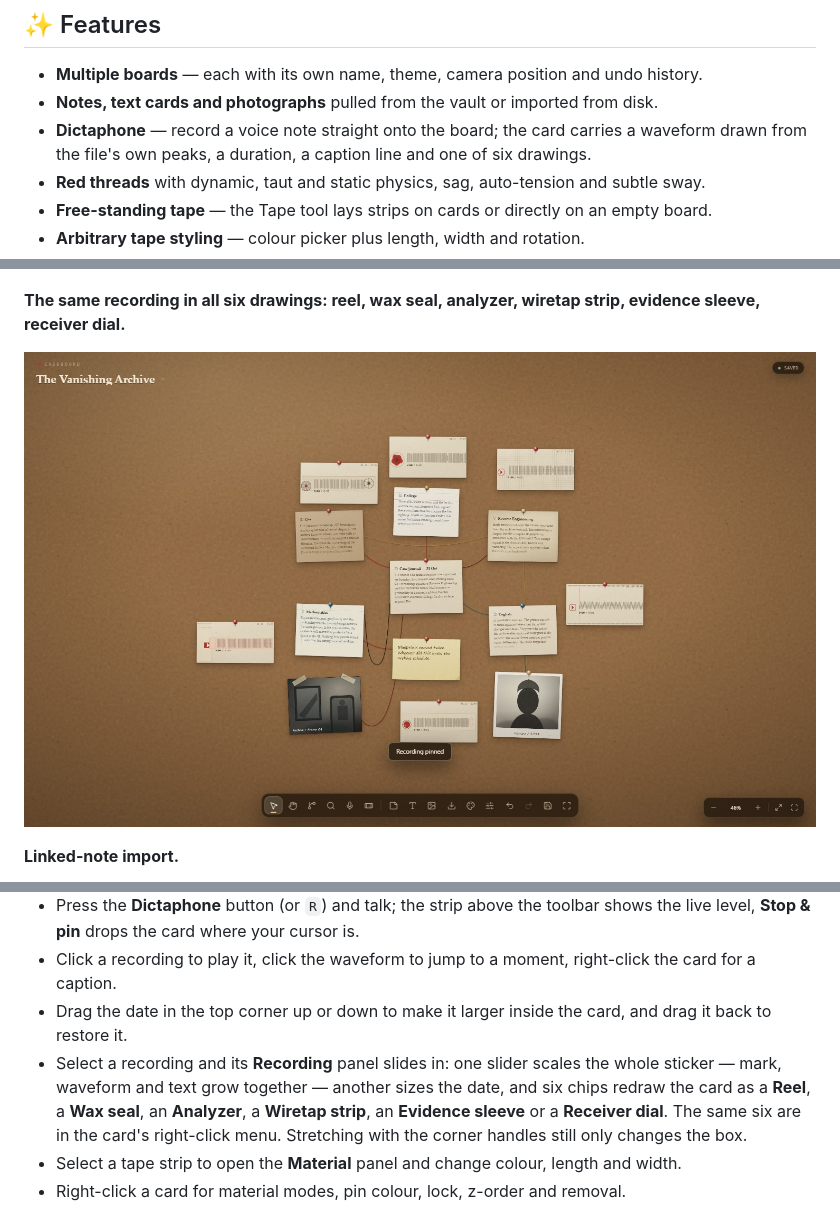
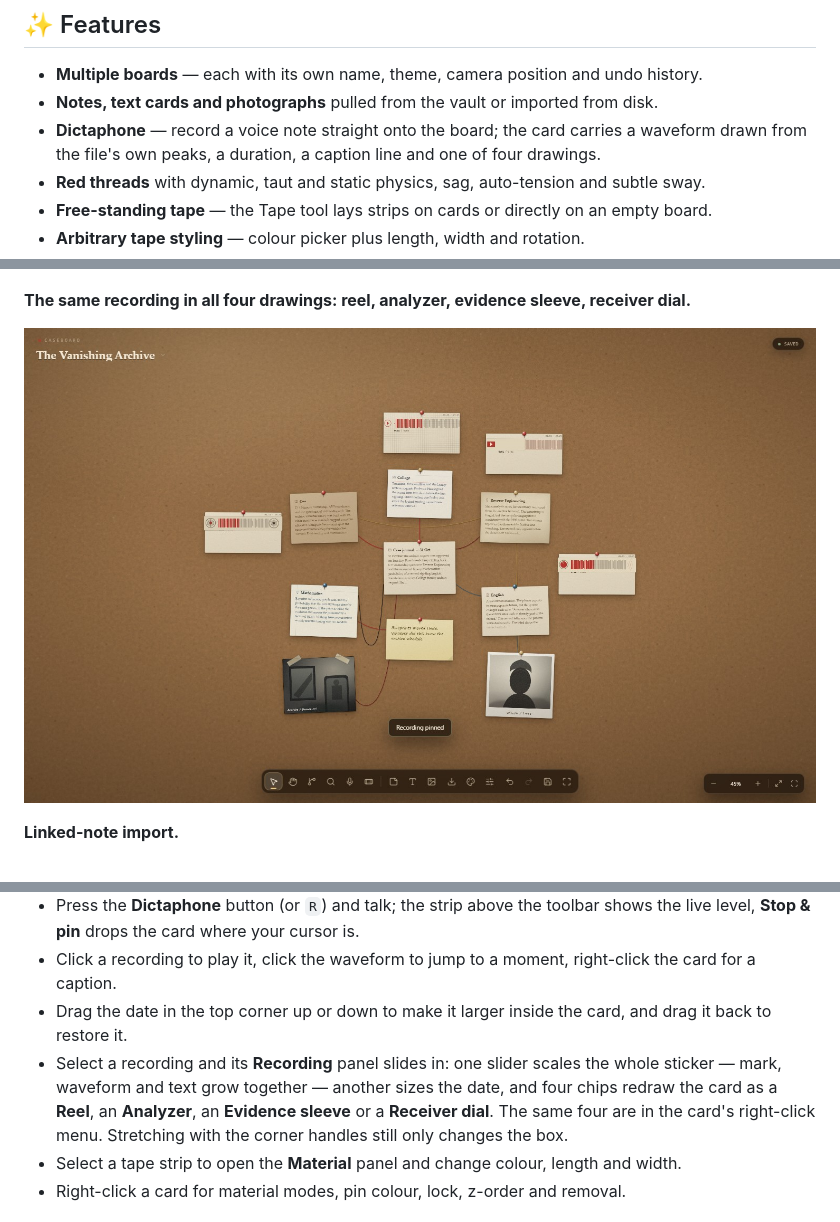
Before and after one commit to ZekiTRR/CaseBoard, a Markdown page: README.md, 3 parts joined by grey strips. Drawn GitHub-style; pictures changed too: assets/screenshots/voice-styles.jpg.

```diff
--- a/README.md
+++ b/README.md
@@ -19,7 +19,7 @@ Pin notes, photographs and evidence to a cork board, connect them with red threa
 
 - **Multiple boards** — each with its own name, theme, camera position and undo history.
 - **Notes, text cards and photographs** pulled from the vault or imported from disk.
-- **Dictaphone** — record a voice note straight onto the board; the card carries a waveform drawn from the file's own peaks, a duration, a caption line and one of six drawings.
+- **Dictaphone** — record a voice note straight onto the board; the card carries a waveform drawn from the file's own peaks, a duration, a caption line and one of four drawings.
 - **Red threads** with dynamic, taut and static physics, sag, auto-tension and subtle sway.
 - **Free-standing tape** — the Tape tool lays strips on cards or directly on an empty board.
 - **Arbitrary tape styling** — colour picker plus length, width and rotation.
@@ -56,5 +56,5 @@ Pin notes, photographs and evidence to a cork board, connect them with red threa
 
 ![Audio card on the corkboard](assets/screenshots/audio-card.jpg)
 
-**The same recording in all six drawings: reel, wax seal, analyzer, wiretap strip, evidence sleeve, receiver dial.**
+**The same recording in all four drawings: reel, analyzer, evidence sleeve, receiver dial.**
 
@@ -105,7 +105,7 @@ Add the experimental repository `ZekiTRR/CaseBoard`, press **Check for updates**
 - Press the **Dictaphone** button (or `R`) and talk; the strip above the toolbar shows the live level, **Stop & pin** drops the card where your cursor is.
 - Click a recording to play it, click the waveform to jump to a moment, right-click the card for a caption.
 - Drag the date in the top corner up or down to make it larger inside the card, and drag it back to restore it.
-- Select a recording and its **Recording** panel slides in: one slider scales the whole sticker — mark, waveform and text grow together — another sizes the date, and six chips redraw the card as a **Reel**, a **Wax seal**, an **Analyzer**, a **Wiretap strip**, an **Evidence sleeve** or a **Receiver dial**. The same six are in the card's right-click menu. Stretching with the corner handles still only changes the box.
+- Select a recording and its **Recording** panel slides in: one slider scales the whole sticker — mark, waveform and text grow together — another sizes the date, and four chips redraw the card as a **Reel**, an **Analyzer**, an **Evidence sleeve** or a **Receiver dial**. The same four are in the card's right-click menu. Stretching with the corner handles still only changes the box.
 - Select a tape strip to open the **Material** panel and change colour, length and width.
 - Right-click a card for material modes, pin colour, lock, z-order and removal.
 
```
Also changed, not shown: other parts of README.md (+1 -1 lines), README.ru.md (+4 -4 lines), 4 other files.
